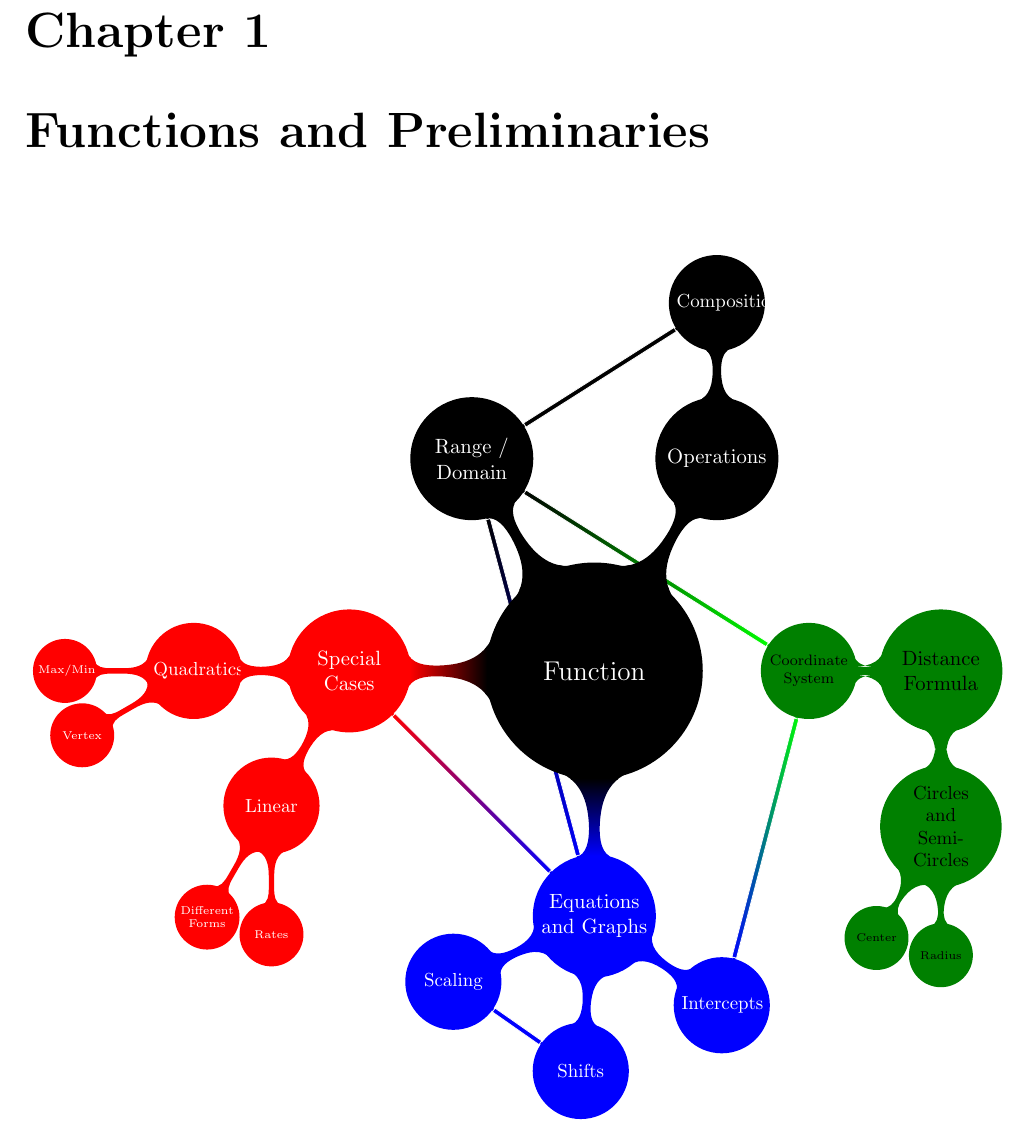
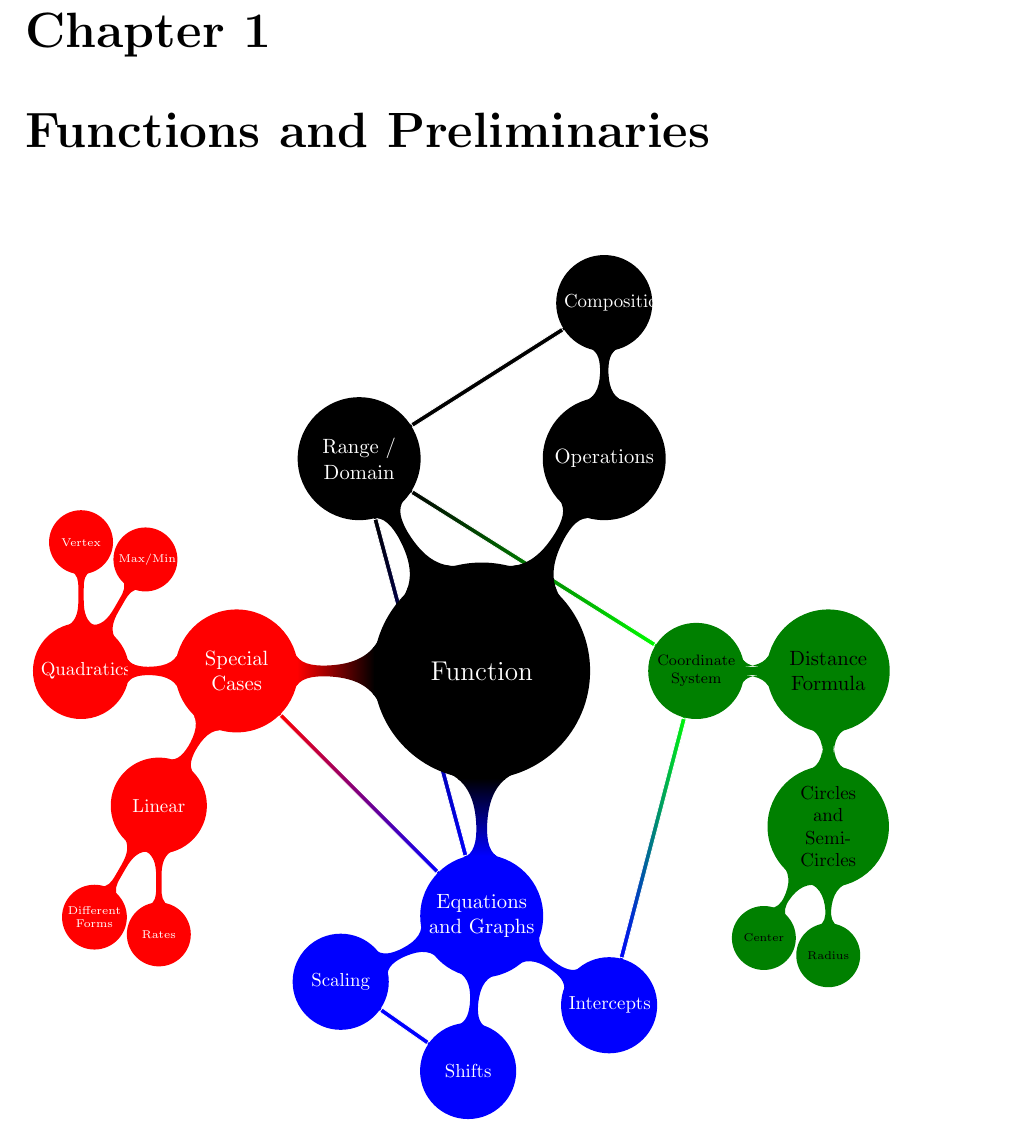
Before and after one commit to KellyBlack/Precalculus, a LaTeX thesis (labManual.tex, which reads functions/functions.tex): part of page 5 of 193, cut so that both start at the same text. Compiled offline with pdfLaTeX.

Commit message:
Small changes to the appearance of the mindmap in functions.

```diff
--- a/functions/functions.tex
+++ b/functions/functions.tex
@@ -27,7 +27,7 @@
           }
           child[concept color=red] {
             node[concept] (quadratics) {Quadratics}
-            [clockwise from=210]
+            [clockwise from=90]
             child { node[concept] (quadVertex) {Vertex} }
             child { node[concept] (quadMinMax) {Max/Min} }
           }
```
